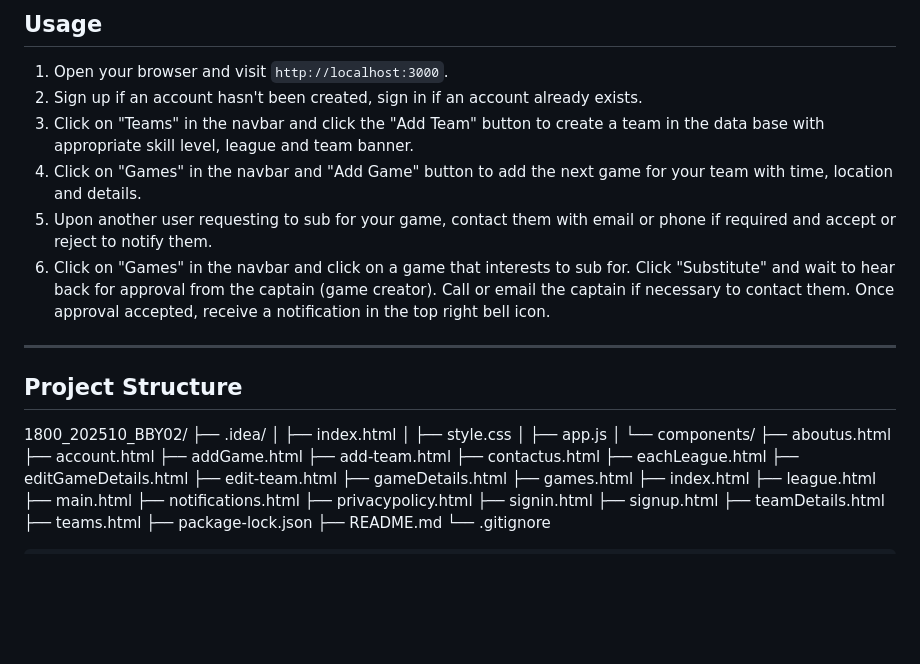
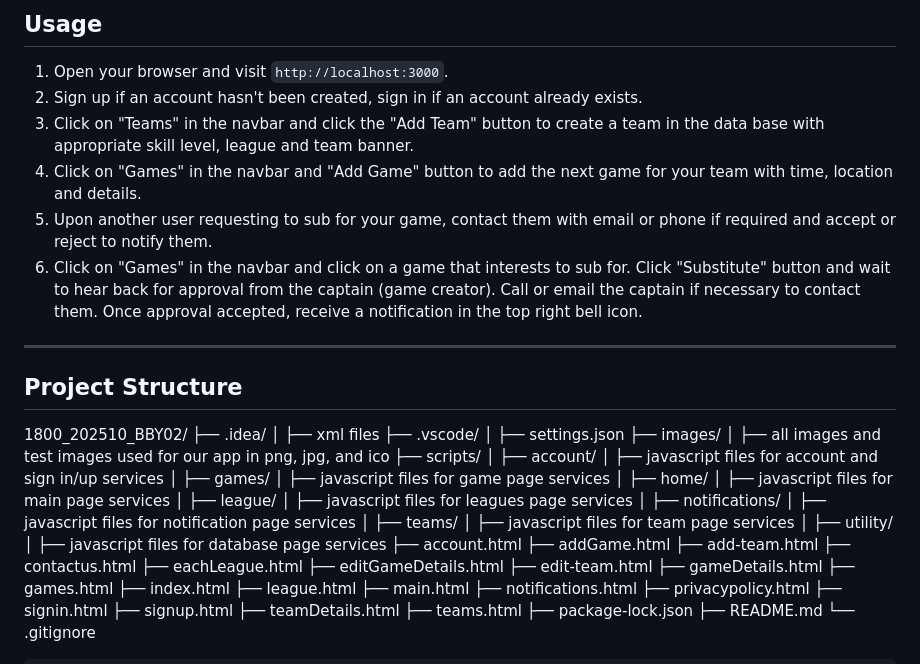
Before and after one commit to RodrickVy/1800_202510_BBY02, a Markdown page: README.md, the part around the change printed below. GitHub-like rendering; blank space fills up the shorter version.

```diff
--- a/README.md
+++ b/README.md
@@ -58,7 +56,7 @@ large demographic of young adult volleyball players with an easy to learn and ea
 3. Click on "Teams" in the navbar and click the "Add Team" button to create a team in the data base with appropriate skill level, league and team banner.
 4. Click on "Games" in the navbar and "Add Game" button to add the next game for your team with time, location and details.
 5. Upon another user requesting to sub for your game, contact them with email or phone if required and accept or reject to notify them.
-6. Click on "Games" in the navbar and click on a game that interests to sub for. Click "Substitute" and wait to hear back for approval from the captain (game creator).
+6. Click on "Games" in the navbar and click on a game that interests to sub for. Click "Substitute" button and wait to hear back for approval from the captain (game creator).
 Call or email the captain if necessary to contact them. Once approval accepted, receive a notification in the top right bell icon.
 
 ---
@@ -66,11 +64,26 @@ Call or email the captain if necessary to contact them. Once approval accepted,
 ## Project Structure
 1800_202510_BBY02/
 ├── .idea/
-│   ├── index.html
-│   ├── style.css
-│   ├── app.js
-│   └── components/
-├── aboutus.html
+│   ├── xml files
+├── .vscode/
+│   ├── settings.json
+├── images/
+│   ├── all images and test images used for our app in png, jpg, and ico
+├── scripts/
+│   ├── account/
+│       ├── javascript files for account and sign in/up services
+│   ├── games/
+│       ├── javascript files for game page services
+│   ├── home/
+│       ├── javascript files for main page services
+│   ├── league/
+│       ├── javascript files for leagues page services
+│   ├── notifications/
+│       ├── javascript files for notification page services
+│   ├── teams/
+│       ├── javascript files for team page services
+│   ├── utility/
+│       ├── javascript files for database page services
 ├── account.html
 ├── addGame.html
 ├── add-team.html
```
Also changed, not shown: other parts of README.md (+0 -2 lines).
